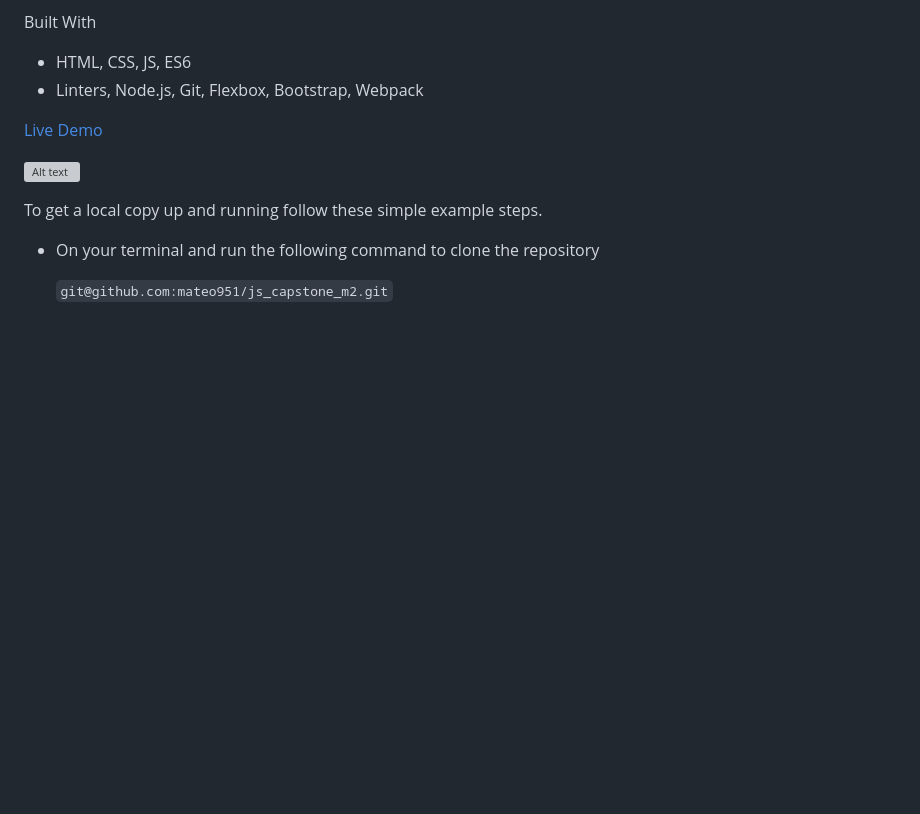
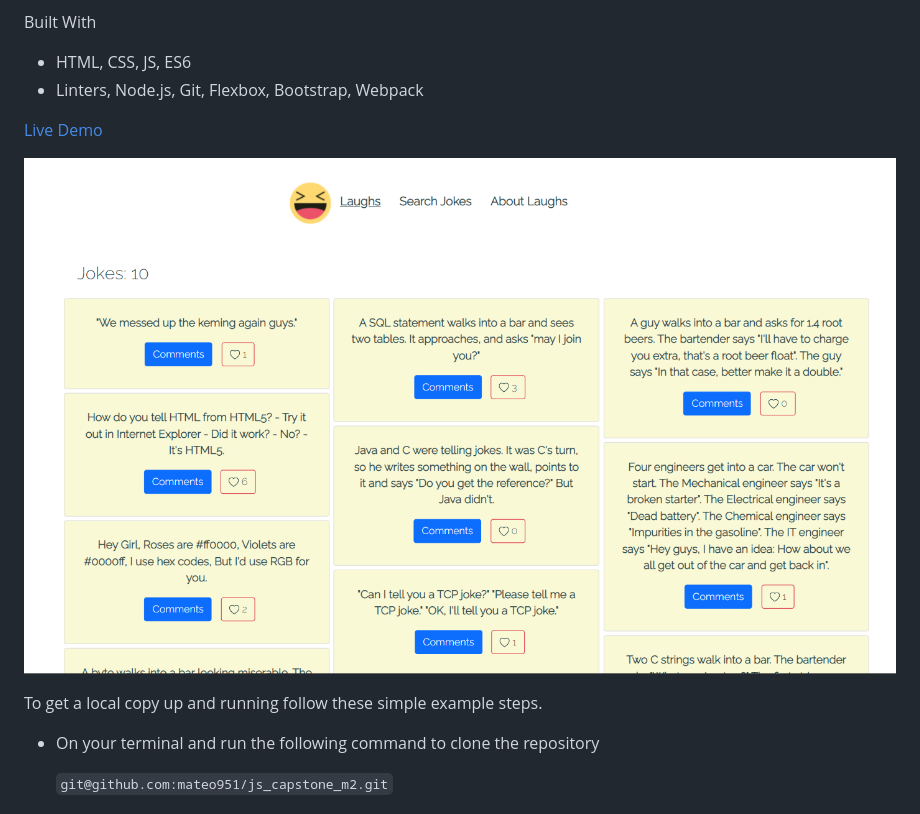
Before and after one commit to mateo951/js_capstone_m2, a Markdown page: README.md, the part around the change. GitHub-like rendering; pictures changed too: src/media/demo.png (added); blank space fills up the shorter version; grey boxes are pictures that could not be loaded.

Commit message:
Add demo preview to README

```diff
--- a/README.md
+++ b/README.md
@@ -9,7 +9,7 @@ Built With
 
 [Live Demo](https://mateo951.github.io/js_capstone_m2/)
 
-![Alt text](./src/demo.png?raw=true)
+![Alt text](./src/media/demo.png?raw=true)
 
 
 
```
